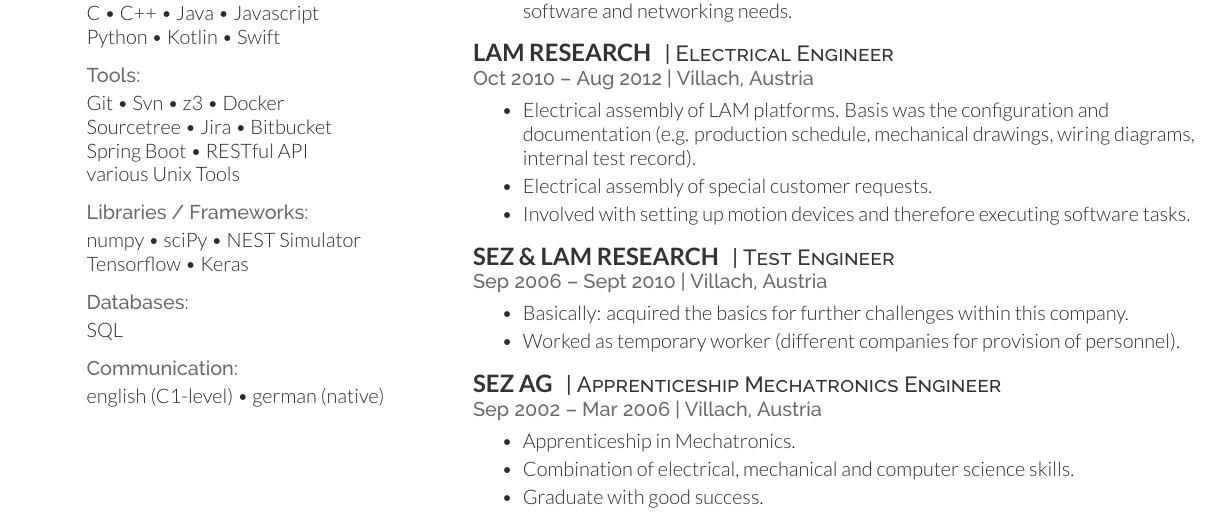
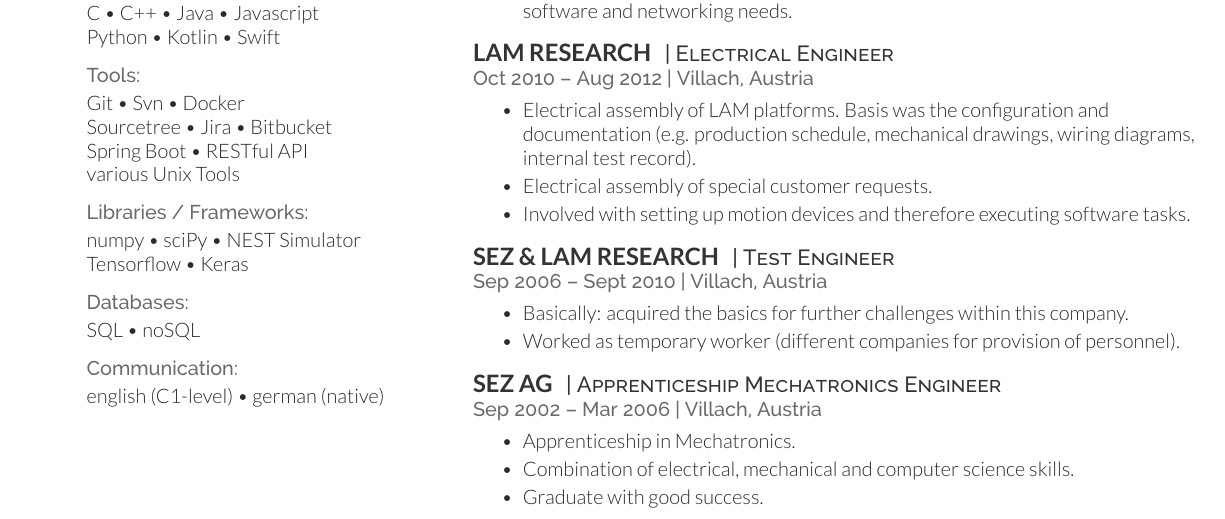
Before and after one commit to theuema/Resume, a LaTeX CV (resume.tex): part of page 1 of 2, cut so that both start at the same text. Compiled offline with XeLaTeX.

Commit message:
cv update20

```diff
--- a/resume.tex
+++ b/resume.tex
@@ -65,7 +65,7 @@
 	C \textbullet{} C++ \textbullet{} Java \textbullet{} Javascript \\ Python \textbullet{} Kotlin \textbullet{} Swift \\ \sectionsep
 
 	\sheader{Tools:}
-	Git \textbullet{} Svn \textbullet{} z3 \textbullet{} Docker \\ Sourcetree \textbullet{} Jira \textbullet{} Bitbucket \\ Spring Boot \textbullet{} RESTful API \\
+	Git \textbullet{} Svn \textbullet{} Docker \\ Sourcetree \textbullet{} Jira \textbullet{} Bitbucket \\ Spring Boot \textbullet{} RESTful API \\
 	various Unix Tools \\ \sectionsep
 
 	\sheader{Libraries / Frameworks:}
@@ -73,7 +73,7 @@
 	Tensorflow  \textbullet{} Keras \\\sectionsep
 
 	\sheader{Databases:}
-	SQL\\ \sectionsep
+	SQL \textbullet{} noSQL\\ \sectionsep
 	\sheader{Communication:}
 	english (C1-level) \textbullet{} german (native)
 
```
Also changed, not shown: resume.pdf.
